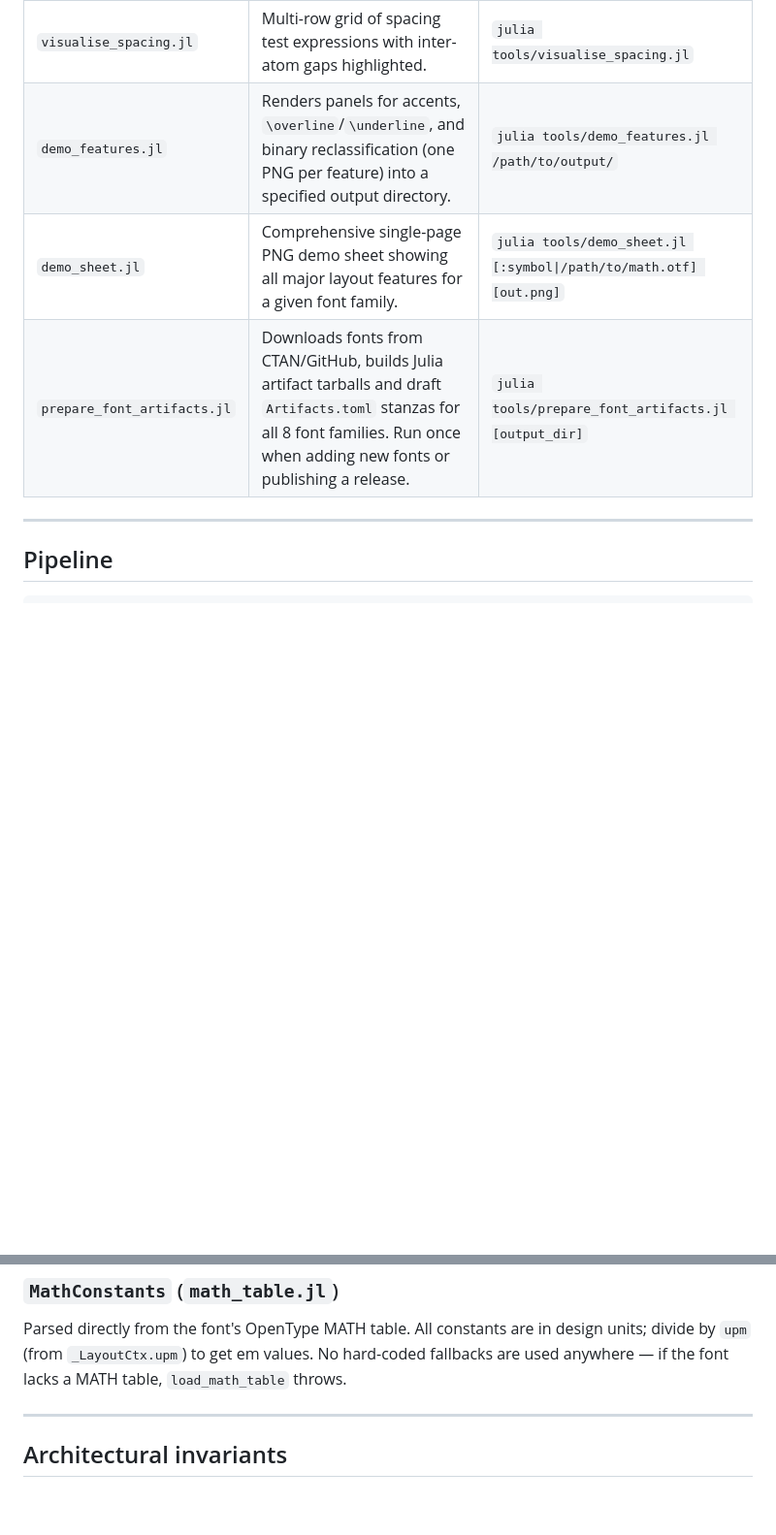
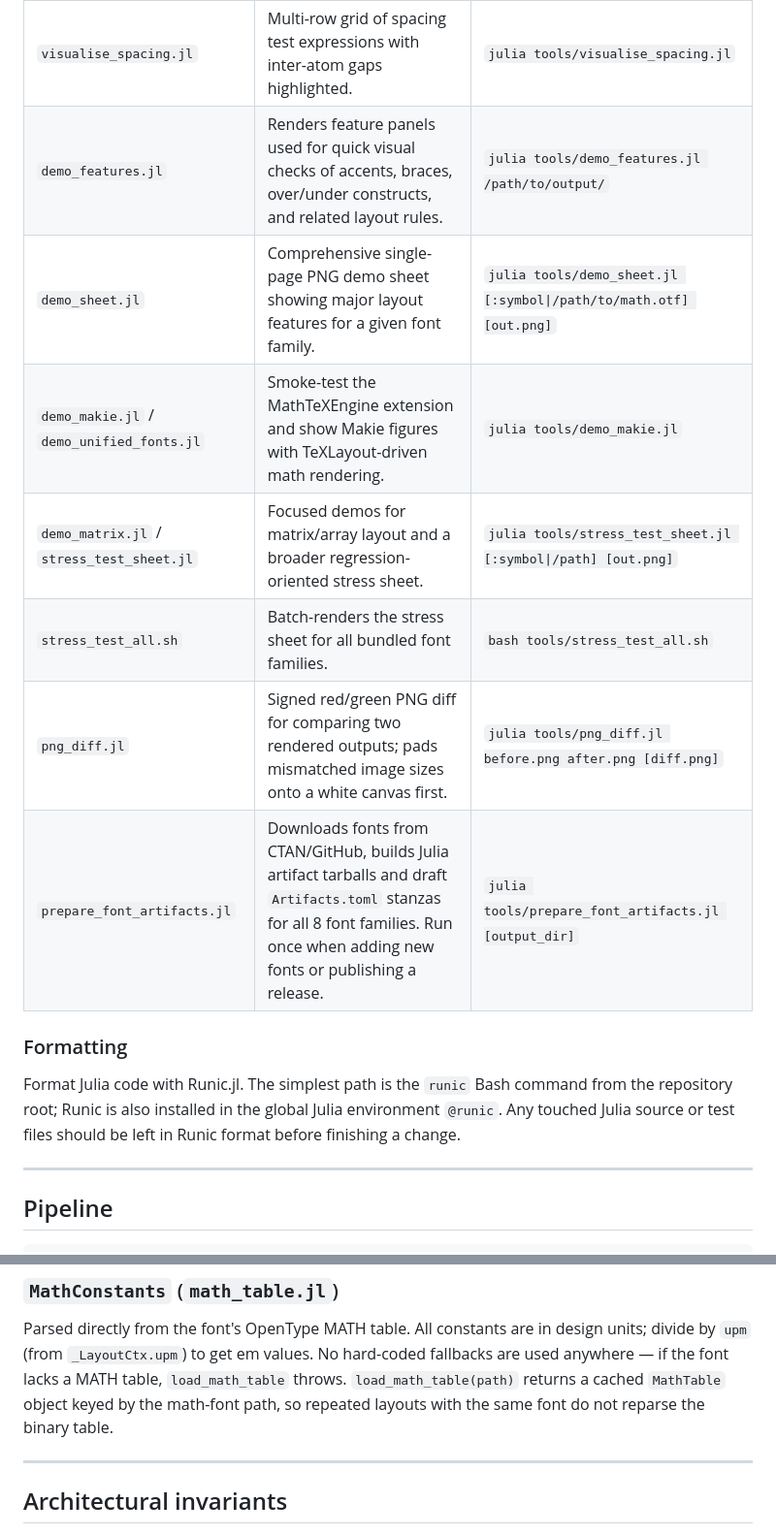
Before and after one commit to dawbarton/TeXLayout.jl, a Markdown page: CLAUDE.md, 2 parts joined by grey strips. Shown at 97% size. Drawn GitHub-style; blank space fills up the shorter version.

```diff
--- a/CLAUDE.md
+++ b/CLAUDE.md
@@ -72,9 +78,20 @@ All tools in `tools/` activate the package's own project environment and require
 | `visualise_bitmap.jl` | Pixel-accurate render of a single expression using FreeType glyph rasterisation.  Useful as a quick sanity check after changing the layout engine. | `julia tools/visualise_bitmap.jl "expr" out.png` |
 | `visualise_svg.jl` | Bounding-box diagram: each `LayoutBox` drawn as a coloured rectangle with glyph-name label, baseline and math-axis reference lines.  Best for debugging metric or positioning bugs. | `julia tools/visualise_svg.jl "expr" out.svg` |
 | `visualise_spacing.jl` | Multi-row grid of spacing test expressions with inter-atom gaps highlighted. | `julia tools/visualise_spacing.jl` |
-| `demo_features.jl` | Renders panels for accents, `\overline`/`\underline`, and binary reclassification (one PNG per feature) into a specified output directory. | `julia tools/demo_features.jl /path/to/output/` |
-| `demo_sheet.jl` | Comprehensive single-page PNG demo sheet showing all major layout features for a given font family. | `julia tools/demo_sheet.jl [:symbol\|/path/to/math.otf] [out.png]` |
+| `demo_features.jl` | Renders feature panels used for quick visual checks of accents, braces, over/under constructs, and related layout rules. | `julia tools/demo_features.jl /path/to/output/` |
+| `demo_sheet.jl` | Comprehensive single-page PNG demo sheet showing major layout features for a given font family. | `julia tools/demo_sheet.jl [:symbol\|/path/to/math.otf] [out.png]` |
+| `demo_makie.jl` / `demo_unified_fonts.jl` | Smoke-test the MathTeXEngine extension and show Makie figures with TeXLayout-driven math rendering. | `julia tools/demo_makie.jl` |
+| `demo_matrix.jl` / `stress_test_sheet.jl` | Focused demos for matrix/array layout and a broader regression-oriented stress sheet. | `julia tools/stress_test_sheet.jl [:symbol\|/path] [out.png]` |
+| `stress_test_all.sh` | Batch-renders the stress sheet for all bundled font families. | `bash tools/stress_test_all.sh` |
+| `png_diff.jl` | Signed red/green PNG diff for comparing two rendered outputs; pads mismatched image sizes onto a white canvas first. | `julia tools/png_diff.jl before.png after.png [diff.png]` |
 | `prepare_font_artifacts.jl` | Downloads fonts from CTAN/GitHub, builds Julia artifact tarballs and draft `Artifacts.toml` stanzas for all 8 font families.  Run once when adding new fonts or publishing a release. | `julia tools/prepare_font_artifacts.jl [output_dir]` |
+
+### Formatting
+
+Format Julia code with Runic.jl.  The simplest path is the `runic` Bash command
+from the repository root; Runic is also installed in the global Julia
+environment `@runic`.  Any touched Julia source or test files should be left in
+Runic format before finishing a change.
 
 ---
 
@@ -230,6 +250,8 @@ driven by `MathConstants.script_percent_scale_down` and
 Parsed directly from the font's OpenType MATH table.  All constants are in design units;
 divide by `upm` (from `_LayoutCtx.upm`) to get em values.  No hard-coded fallbacks are
 used anywhere — if the font lacks a MATH table, `load_math_table` throws.
+`load_math_table(path)` returns a cached `MathTable` object keyed by the math-font
+path, so repeated layouts with the same font do not reparse the binary table.
 
 ---
 
```
Also changed, not shown: other parts of CLAUDE.md (+48 -36 lines), notes.md (+6 -0 lines).
